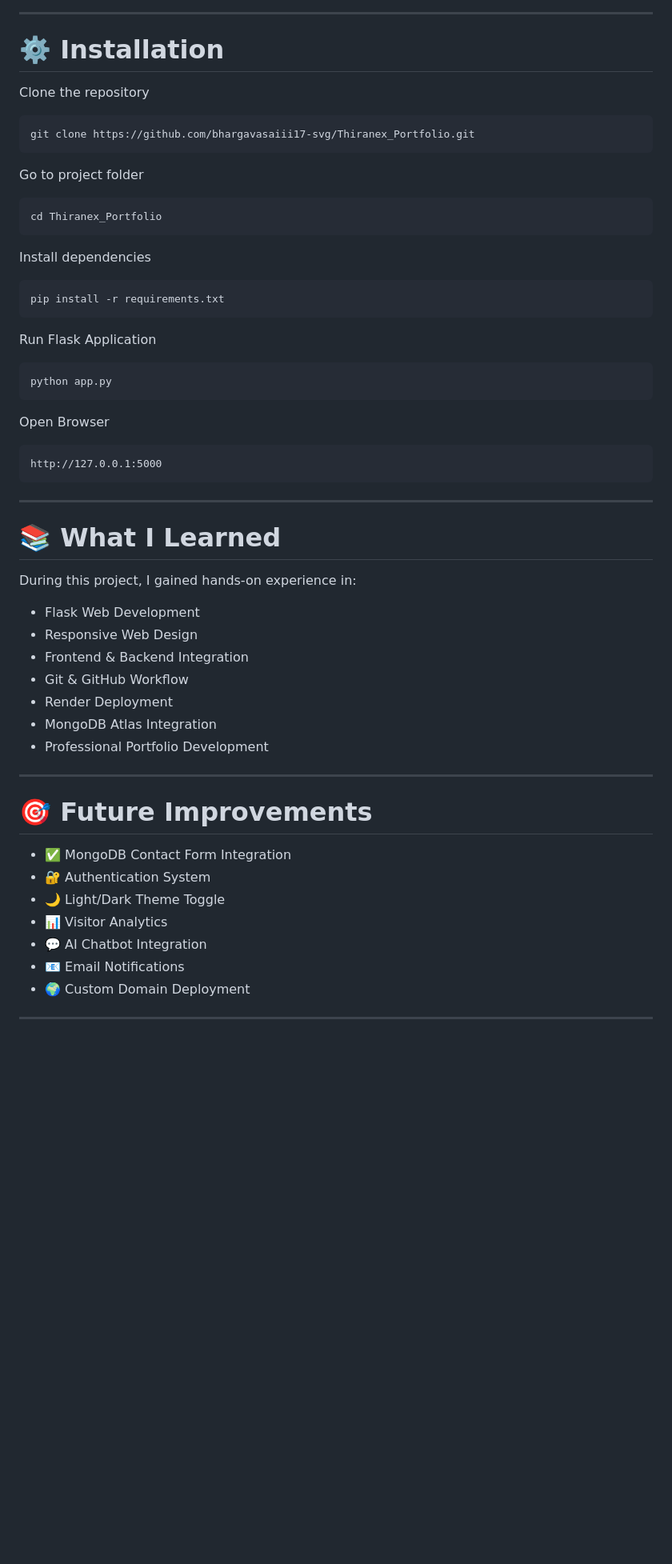
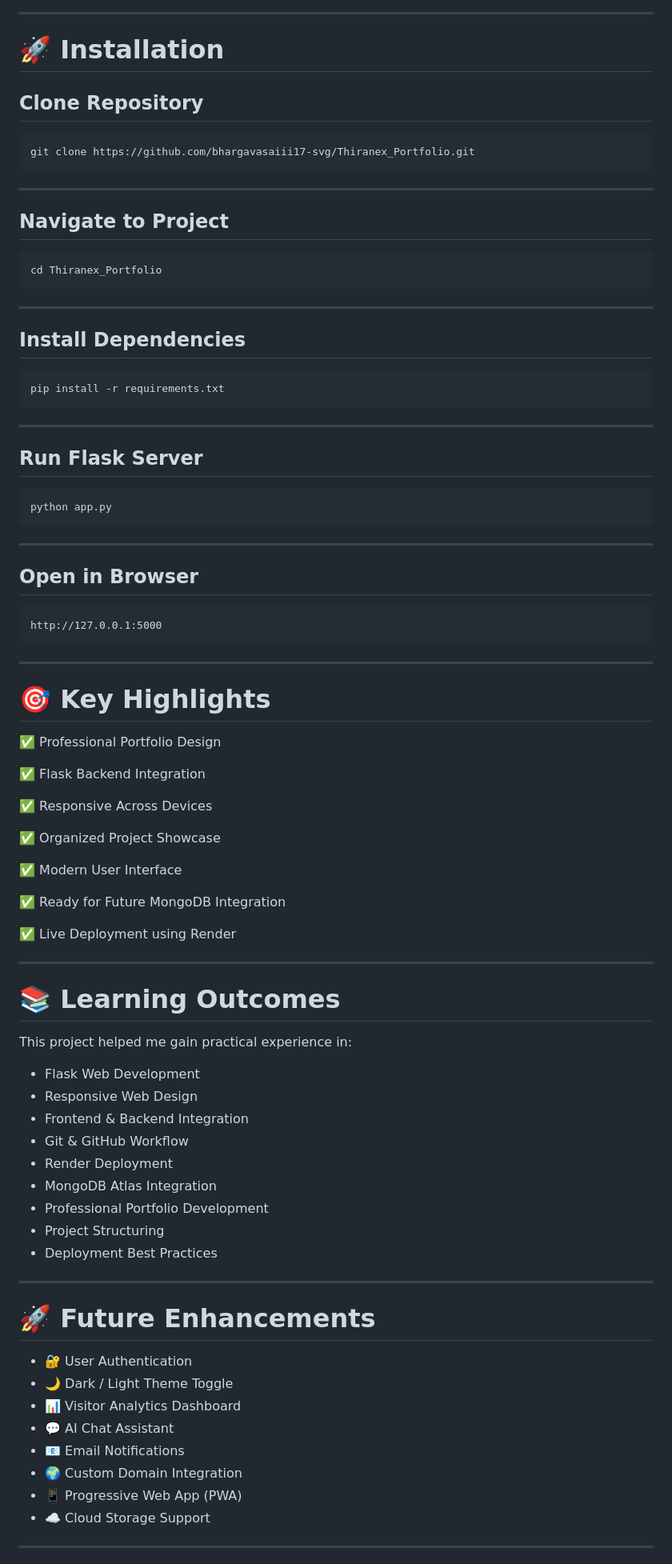
Before and after one commit to bhargavasaiii17-svg/Thiranex_Portfolio, a Markdown page: README.md, the part around one of its changes. Shown at 80% size. Drawn GitHub-style; blank space fills up the shorter version.

````diff
--- a/README.md
+++ b/README.md
@@ -123,33 +124,41 @@ Thiranex_Portfolio/
 
 ---
 
-# ⚙️ Installation
+# 🚀 Installation
 
-Clone the repository
+## Clone Repository
 
 ```bash
 git clone https://github.com/bhargavasaiii17-svg/Thiranex_Portfolio.git
 ```
 
-Go to project folder
+---
+
+## Navigate to Project
 
 ```bash
 cd Thiranex_Portfolio
 ```
 
-Install dependencies
+---
+
+## Install Dependencies
 
 ```bash
 pip install -r requirements.txt
 ```
 
-Run Flask Application
+---
+
+## Run Flask Server
 
 ```bash
 python app.py
 ```
 
-Open Browser
+---
+
+## Open in Browser
 
 ```
 http://127.0.0.1:5000
@@ -157,9 +166,27 @@ http://127.0.0.1:5000
 
 ---
 
-# 📚 What I Learned
+# 🎯 Key Highlights
 
-During this project, I gained hands-on experience in:
+✅ Professional Portfolio Design
+
+✅ Flask Backend Integration
+
+✅ Responsive Across Devices
+
+✅ Organized Project Showcase
+
+✅ Modern User Interface
+
+✅ Ready for Future MongoDB Integration
+
+✅ Live Deployment using Render
+
+---
+
+# 📚 Learning Outcomes
+
+This project helped me gain practical experience in:
 
 - Flask Web Development
 - Responsive Web Design
@@ -168,18 +195,21 @@ During this project, I gained hands-on experience in:
 - Render Deployment
 - MongoDB Atlas Integration
 - Professional Portfolio Development
+- Project Structuring
+- Deployment Best Practices
 
 ---
 
-# 🎯 Future Improvements
+# 🚀 Future Enhancements
 
-- ✅ MongoDB Contact Form Integration
-- 🔐 Authentication System
-- 🌙 Light/Dark Theme Toggle
-- 📊 Visitor Analytics
-- 💬 AI Chatbot Integration
+- 🔐 User Authentication
+- 🌙 Dark / Light Theme Toggle
+- 📊 Visitor Analytics Dashboard
+- 💬 AI Chat Assistant
 - 📧 Email Notifications
-- 🌍 Custom Domain Deployment
+- 🌍 Custom Domain Integration
+- 📱 Progressive Web App (PWA)
+- ☁️ Cloud Storage Support
 
 ---
 
````
Also changed, not shown: other parts of README.md (+85 -71 lines).
